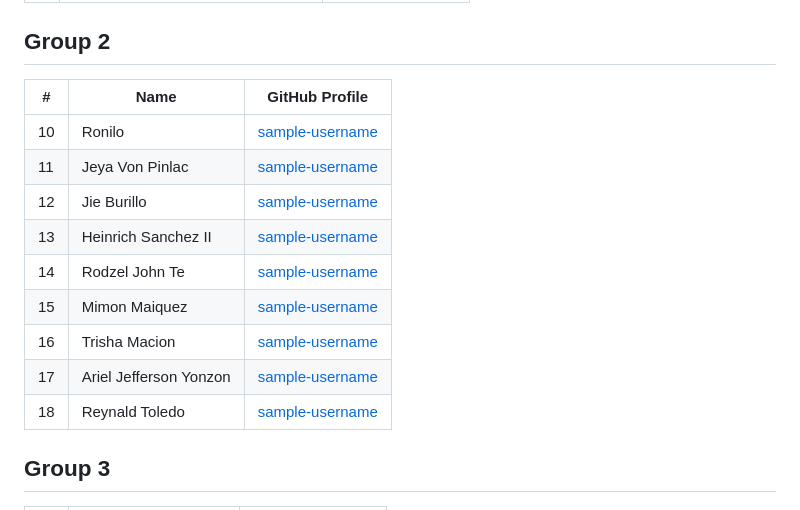
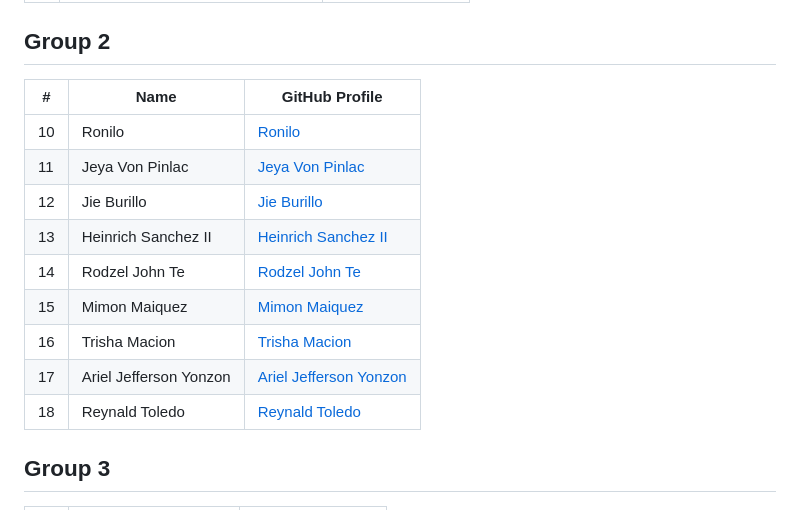
Before and after one commit to carlcastanas/Mentorship, a Markdown page: Students/README.md, the part around the change. Rendered like a GitHub page.

Commit message:
Groupt 2 members

```diff
--- a/Students/README.md
+++ b/Students/README.md
@@ -14,17 +14,17 @@
 
 ## Group 2
 
-| #   | Name                             | GitHub Profile                 |
-| --- | -------------------------------- | ------------------------------ |
-| 10  | Ronilo                            | [sample-username](https://github.com/sample-username) |
-| 11  | Jeya Von Pinlac                   | [sample-username](https://github.com/sample-username) |
-| 12  | Jie Burillo                       | [sample-username](https://github.com/sample-username) |
-| 13  | Heinrich Sanchez II                | [sample-username](https://github.com/sample-username) |
-| 14  | Rodzel John Te                    | [sample-username](https://github.com/sample-username) |
-| 15  | Mimon Maiquez                     | [sample-username](https://github.com/sample-username) |
-| 16  | Trisha Macion                      | [sample-username](https://github.com/sample-username) |
-| 17  | Ariel Jefferson Yonzon            | [sample-username](https://github.com/sample-username) |
-| 18  | Reynald Toledo                     | [sample-username](https://github.com/sample-username) |
+| #   | Name                             | GitHub Profile                                          |
+| --- | -------------------------------- |---------------------------------------------------------|
+| 10  | Ronilo                            | [Ronilo](https://github.com/sample-username)   |
+| 11  | Jeya Von Pinlac                   | [Jeya Von Pinlac](https://github.com/jeyavon)           |
+| 12  | Jie Burillo                       | [Jie Burillo](https://github.com/jie10)                 |
+| 13  | Heinrich Sanchez II                | [Heinrich Sanchez II](https://github.com/HeinrichPrsko) |
+| 14  | Rodzel John Te                    | [Rodzel John Te](https://github.com/rodzelte)           |
+| 15  | Mimon Maiquez                     | [Mimon Maiquez](https://github.com/FumI4096)   |
+| 16  | Trisha Macion                      | [Trisha Macion](https://github.com/sample-username)   |
+| 17  | Ariel Jefferson Yonzon            | [Ariel Jefferson Yonzon](https://github.com/ArielJeffersonYonzon)   |
+| 18  | Reynald Toledo                     | [Reynald Toledo](https://github.com/sample-username)   |
 
 ## Group 3
 
```
